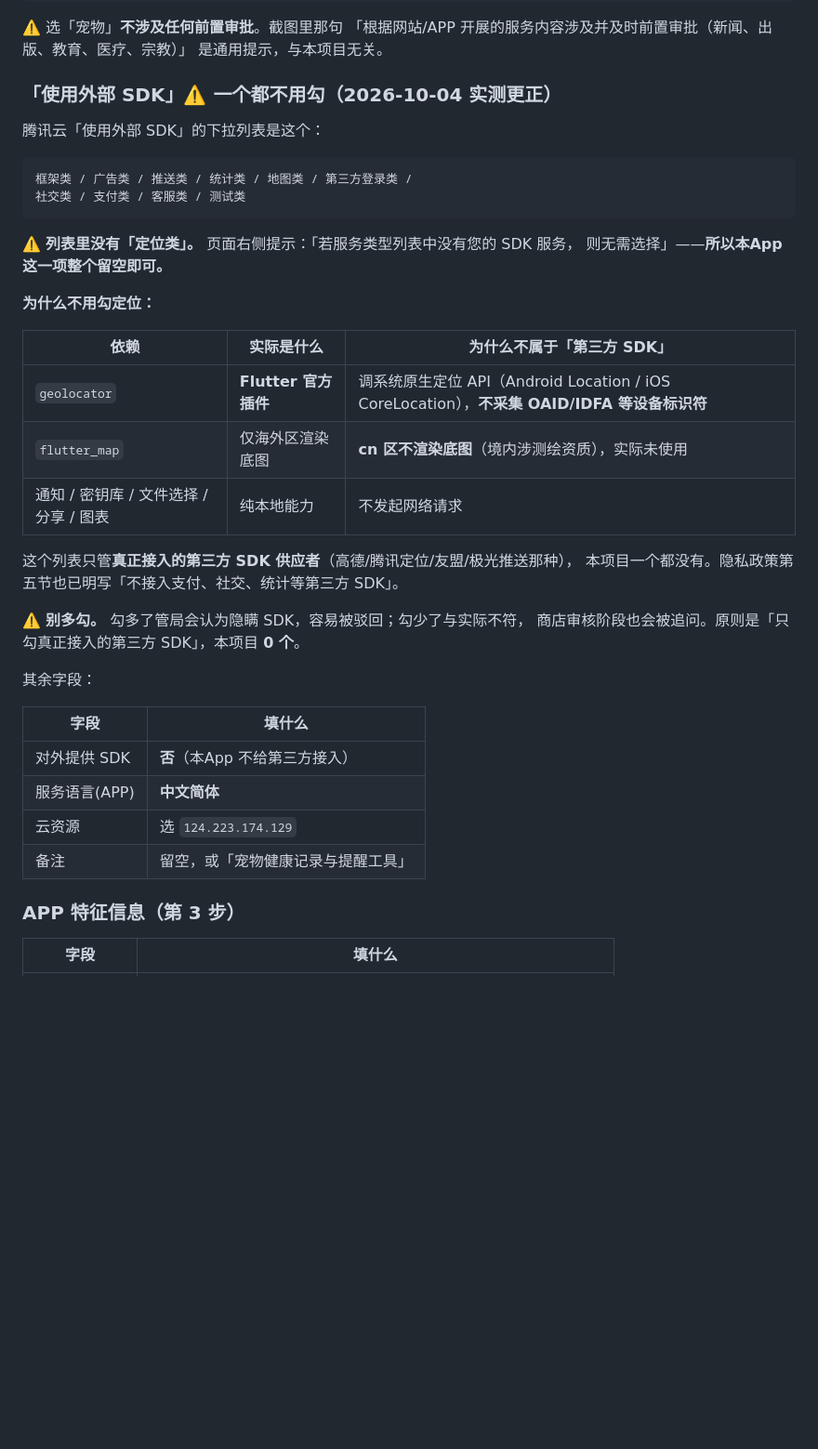
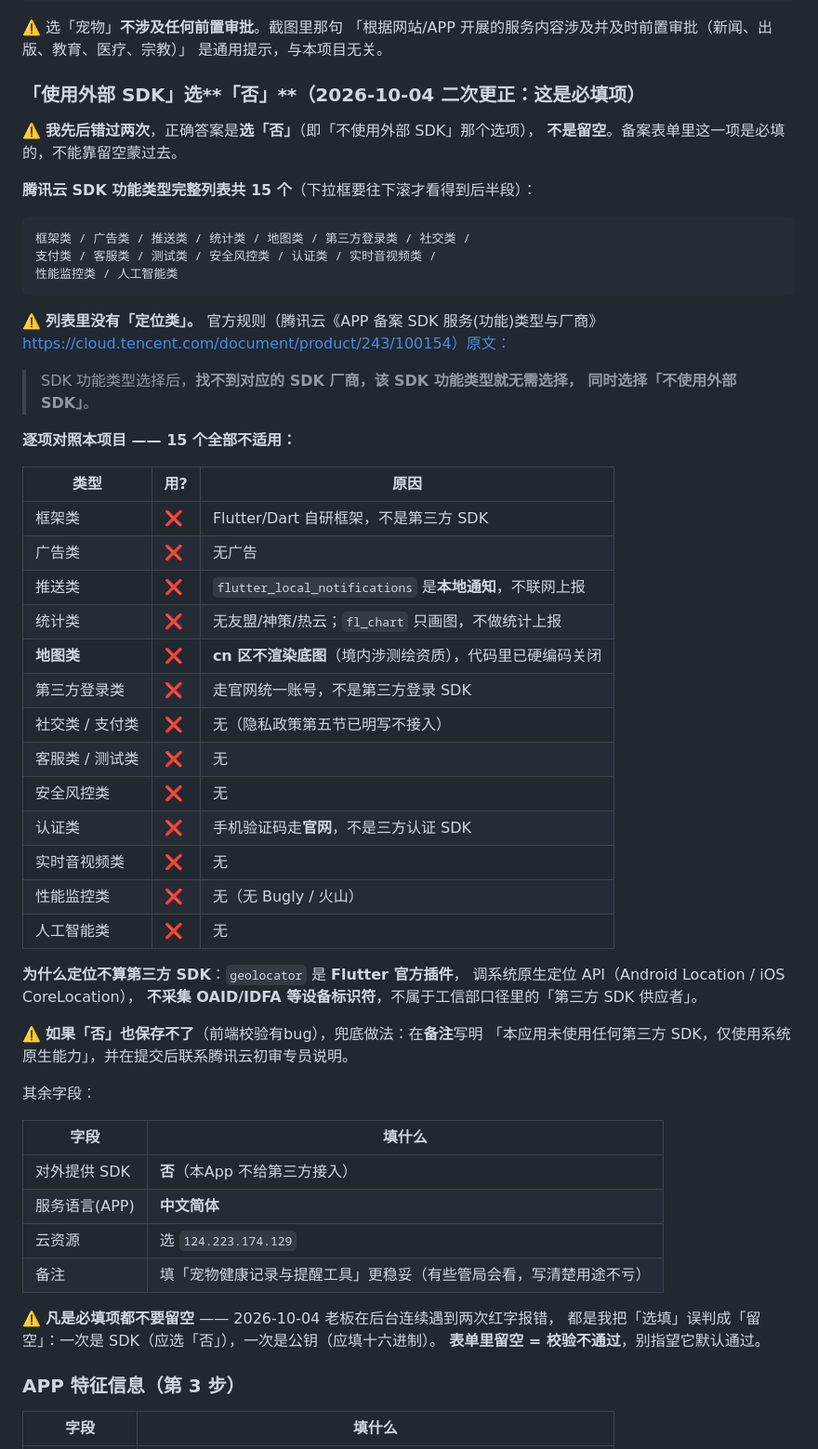
Before and after one commit to zhuruipeng/pets, a Markdown page: docs/store/App备案填报清单.md, the part around the change. Shown at 93% size. Drawn GitHub-style; blank space fills up the shorter version.

Commit message:
fix(beian):「使用外部 SDK」选「否」，不是留空
老板后台报必填。查腾讯云《SDK 服务(功能)类型与厂商》确认：

**完整SDK 功能类型共 15 个**（下拉框需下滚才看得到后半段）：
框架/广告/推送/统计/地图/第三方登录/社交/支付/客服/测试/安全风控/
认证/实时音视频/性能监控/人工智能 —— **确实没有「定位类」**。

官方规则原文：「SDK 功能类型选择后，找不到对应的 SDK 厂商，
该 SDK 功能类型就无需选择，**同时选择不使用外部 SDK**」。
⇒ 正确答案是**选「否」**，不是留空（我上轮说留空，错了）。

已把 15 个类型逐项对照本项目，全部不适用并写明原因（地图类不适用是因为 cn 区
不渲染底图；推送类是本地通知不联网上报；统计类 fl_chart 只画图不上报）。

另加一条通用提醒：**必填项不能留空**。今天连续两次红字都是我把选填误判成留空
（SDK 一次、公钥一次）。

````diff
--- a/docs/store/App备案填报清单.md
+++ b/docs/store/App备案填报清单.md
@@ -126,30 +126,49 @@ App 备案和网站备案是**两件事**，但好消息是**可以复用**。
 「根据网站/APP 开展的服务内容涉及并及时前置审批（新闻、出版、教育、医疗、宗教）」
 是通用提示，与本项目无关。
 
-### 「使用外部 SDK」⚠️ 一个都不用勾（2026-10-04 实测更正）
+### 「使用外部 SDK」选**「否」**（2026-10-04 二次更正：这是必填项）
 
-腾讯云「使用外部 SDK」的下拉列表是这个：
+⚠️ **我先后错过两次**，正确答案是**选「否」**（即「不使用外部 SDK」那个选项），
+**不是留空**。备案表单里这一项是必填的，不能靠留空蒙过去。
+
+**腾讯云 SDK 功能类型完整列表共 15 个**（下拉框要往下滚才看得到后半段）：
+
 ```
-框架类 / 广告类 / 推送类 / 统计类 / 地图类 / 第三方登录类 /
-社交类 / 支付类 / 客服类 / 测试类
+框架类 / 广告类 / 推送类 / 统计类 / 地图类 / 第三方登录类 / 社交类 /
+支付类 / 客服类 / 测试类 / 安全风控类 / 认证类 / 实时音视频类 /
+性能监控类 / 人工智能类
 ```
 
-⚠️ **列表里没有「定位类」。** 页面右侧提示：「若服务类型列表中没有您的 SDK 服务，
-则无需选择」——**所以本App 这一项整个留空即可。**
+⚠️ **列表里没有「定位类」。** 官方规则（腾讯云《APP 备案 SDK 服务(功能)类型与厂商》
+https://cloud.tencent.com/document/product/243/100154）原文：
 
-**为什么不用勾定位：**
+> SDK 功能类型选择后，**找不到对应的 SDK 厂商，该 SDK 功能类型就无需选择，
+> 同时选择「不使用外部 SDK」**。
 
-| 依赖 | 实际是什么 | 为什么不属于「第三方 SDK」 |
+**逐项对照本项目 —— 15 个全部不适用：**
+
+| 类型 | 用? | 原因 |
 |---|---|---|
-| `geolocator` | **Flutter 官方插件** | 调系统原生定位 API（Android Location / iOS CoreLocation），**不采集 OAID/IDFA 等设备标识符** |
-| `flutter_map` | 仅海外区渲染底图 | **cn 区不渲染底图**（境内涉测绘资质），实际未使用 |
-| 通知 / 密钥库 / 文件选择 / 分享 / 图表 | 纯本地能力 | 不发起网络请求 |
+| 框架类 | ❌ | Flutter/Dart 自研框架，不是第三方 SDK |
+| 广告类 | ❌ | 无广告 |
+| 推送类 | ❌ | `flutter_local_notifications` 是**本地通知**，不联网上报 |
+| 统计类 | ❌ | 无友盟/神策/热云；`fl_chart` 只画图，不做统计上报 |
+| **地图类** | ❌ | **cn 区不渲染底图**（境内涉测绘资质），代码里已硬编码关闭 |
+| 第三方登录类 | ❌ | 走官网统一账号，不是第三方登录 SDK |
+| 社交类 / 支付类 | ❌ | 无（隐私政策第五节已明写不接入） |
+| 客服类 / 测试类 | ❌ | 无 |
+| 安全风控类 | ❌ | 无 |
+| 认证类 | ❌ | 手机验证码走**官网**，不是三方认证 SDK |
+| 实时音视频类 | ❌ | 无 |
+| 性能监控类 | ❌ | 无（无 Bugly / 火山） |
+| 人工智能类 | ❌ | 无 |
 
-这个列表只管**真正接入的第三方 SDK 供应者**（高德/腾讯定位/友盟/极光推送那种），
-本项目一个都没有。隐私政策第五节也已明写「不接入支付、社交、统计等第三方 SDK」。
+**为什么定位不算第三方 SDK**：`geolocator` 是 **Flutter 官方插件**，
+调系统原生定位 API（Android Location / iOS CoreLocation），
+**不采集 OAID/IDFA 等设备标识符**，不属于工信部口径里的「第三方 SDK 供应者」。
 
-⚠️ **别多勾。** 勾多了管局会认为隐瞒 SDK，容易被驳回；勾少了与实际不符，
-商店审核阶段也会被追问。原则是「只勾真正接入的第三方 SDK」，本项目 **0 个**。
+⚠️ **如果「否」也保存不了**（前端校验有bug），兜底做法：在**备注**写明
+「本应用未使用任何第三方 SDK，仅使用系统原生能力」，并在提交后联系腾讯云初审专员说明。
 
 其余字段：
 
@@ -158,7 +177,11 @@ App 备案和网站备案是**两件事**，但好消息是**可以复用**。
 | 对外提供 SDK | **否**（本App 不给第三方接入） |
 | 服务语言(APP) | **中文简体** |
 | 云资源 | 选 `124.223.174.129` |
-| 备注 | 留空，或「宠物健康记录与提醒工具」 |
+| 备注 | 填「宠物健康记录与提醒工具」更稳妥（有些管局会看，写清楚用途不亏） |
+
+⚠️ **凡是必填项都不要留空** —— 2026-10-04 老板在后台连续遇到两次红字报错，
+都是我把「选填」误判成「留空」：一次是 SDK（应选「否」），一次是公钥（应填十六进制）。
+**表单里留空 = 校验不通过**，别指望它默认通过。
 
 ### APP 特征信息（第 3 步）
 
````
